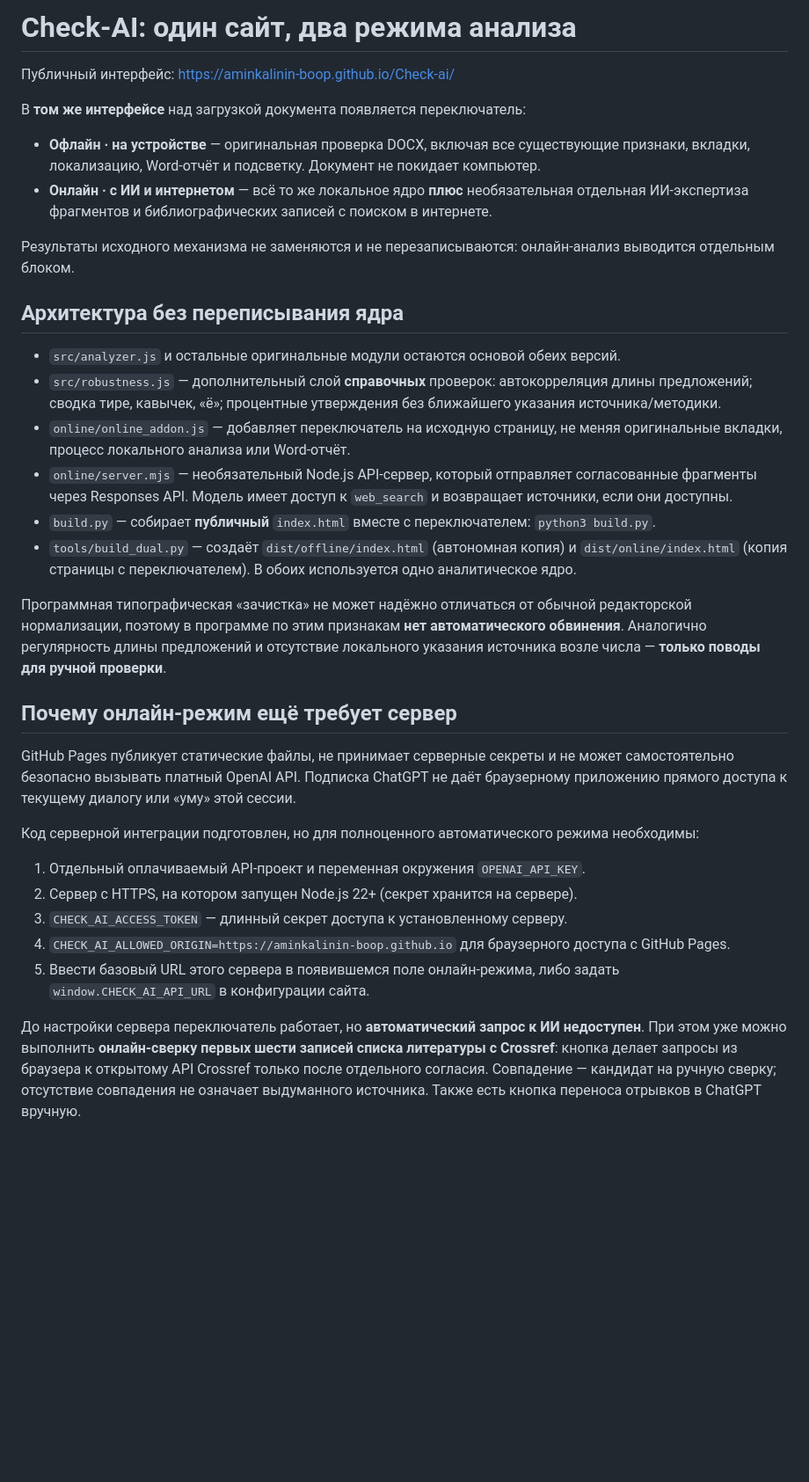
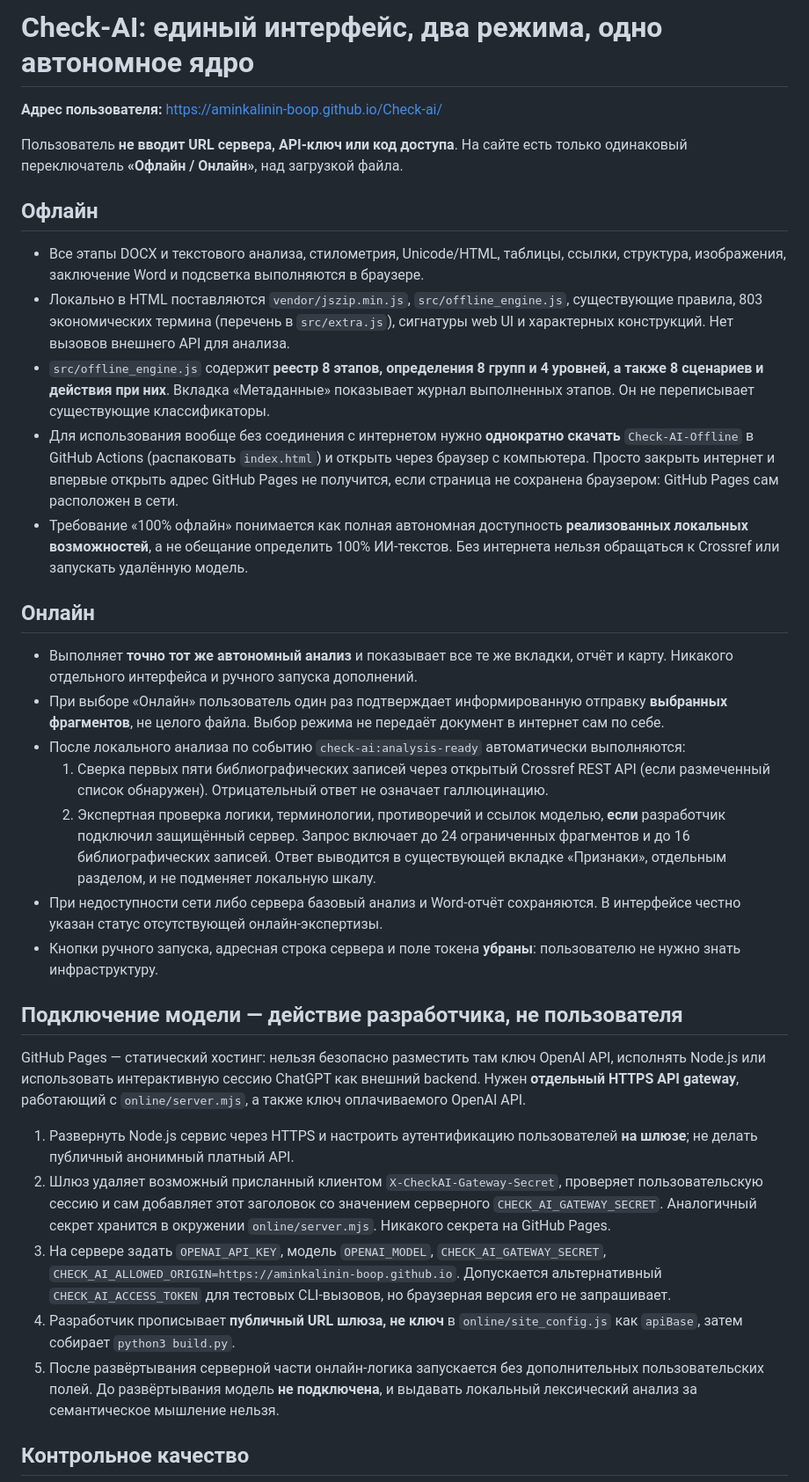
Before and after one commit to aminkalinin-boop/Check-ai, a Markdown page: DUAL_MODE.md, the part around one of its changes. Shown at 88% size. Rendered like a GitHub page; blank space fills up the shorter version.

Commit message:
Document unified offline/online workflow, zero URL input and honest server requirement

```diff
--- a/DUAL_MODE.md
+++ b/DUAL_MODE.md
@@ -1,34 +1,36 @@
-# Check-AI: один сайт, два режима анализа
+# Check-AI: единый интерфейс, два режима, одно автономное ядро
 
-Публичный интерфейс: https://aminkalinin-boop.github.io/Check-ai/
+**Адрес пользователя:** https://aminkalinin-boop.github.io/Check-ai/
 
-В **том же интерфейсе** над загрузкой документа появляется переключатель:
-- **Офлайн · на устройстве** — оригинальная проверка DOCX, включая все существующие признаки, вкладки, локализацию, Word-отчёт и подсветку. Документ не покидает компьютер.
-- **Онлайн · с ИИ и интернетом** — всё то же локальное ядро **плюс** необязательная отдельная ИИ-экспертиза фрагментов и библиографических записей с поиском в интернете.
+Пользователь **не вводит URL сервера, API-ключ или код доступа**. На сайте есть только одинаковый переключатель **«Офлайн / Онлайн»**, над загрузкой файла.
 
-Результаты исходного механизма не заменяются и не перезаписываются: онлайн-анализ выводится отдельным блоком.
+## Офлайн
 
-## Архитектура без переписывания ядра
+- Все этапы DOCX и текстового анализа, стилометрия, Unicode/HTML, таблицы, ссылки, структура, изображения, заключение Word и подсветка выполняются в браузере.
+- Локально в HTML поставляются `vendor/jszip.min.js`, `src/offline_engine.js`, существующие правила, 803 экономических термина (перечень в `src/extra.js`), сигнатуры web UI и характерных конструкций. Нет вызовов внешнего API для анализа.
+- `src/offline_engine.js` содержит **реестр 8 этапов, определения 8 групп и 4 уровней, а также 8 сценариев и действия при них**. Вкладка «Метаданные» показывает журнал выполненных этапов. Он не переписывает существующие классификаторы.
+- Для использования вообще без соединения с интернетом нужно **однократно скачать** `Check-AI-Offline` в GitHub Actions (распаковать `index.html`) и открыть через браузер с компьютера. Просто закрыть интернет и впервые открыть адрес GitHub Pages не получится, если страница не сохранена браузером: GitHub Pages сам расположен в сети.
+- Требование «100% офлайн» понимается как полная автономная доступность **реализованных локальных возможностей**, а не обещание определить 100% ИИ-текстов. Без интернета нельзя обращаться к Crossref или запускать удалённую модель.
 
-- `src/analyzer.js` и остальные оригинальные модули остаются основой обеих версий.
-- `src/robustness.js` — дополнительный слой **справочных** проверок: автокорреляция длины предложений; сводка тире, кавычек, «ё»; процентные утверждения без ближайшего указания источника/методики.
-- `online/online_addon.js` — добавляет переключатель на исходную страницу, не меняя оригинальные вкладки, процесс локального анализа или Word-отчёт.
-- `online/server.mjs` — необязательный Node.js API-сервер, который отправляет согласованные фрагменты через Responses API. Модель имеет доступ к `web_search` и возвращает источники, если они доступны.
-- `build.py` — собирает **публичный** `index.html` вместе с переключателем: `python3 build.py`.
-- `tools/build_dual.py` — создаёт `dist/offline/index.html` (автономная копия) и `dist/online/index.html` (копия страницы с переключателем). В обоих используется одно аналитическое ядро.
+## Онлайн
 
-Программная типографическая «зачистка» не может надёжно отличаться от обычной редакторской нормализации, поэтому в программе по этим признакам **нет автоматического обвинения**. Аналогично регулярность длины предложений и отсутствие локального указания источника возле числа — **только поводы для ручной проверки**.
+- Выполняет **точно тот же автономный анализ** и показывает все те же вкладки, отчёт и карту. Никакого отдельного интерфейса и ручного запуска дополнений.
+- При выборе «Онлайн» пользователь один раз подтверждает информированную отправку **выбранных фрагментов**, не целого файла. Выбор режима не передаёт документ в интернет сам по себе.
+- После локального анализа по событию `check-ai:analysis-ready` автоматически выполняются:
+  1. Сверка первых пяти библиографических записей через открытый Crossref REST API (если размеченный список обнаружен). Отрицательный ответ не означает галлюцинацию.
+  2. Экспертная проверка логики, терминологии, противоречий и ссылок моделью, **если** разработчик подключил защищённый сервер. Запрос включает до 24 ограниченных фрагментов и до 16 библиографических записей. Ответ выводится в существующей вкладке «Признаки», отдельным разделом, и не подменяет локальную шкалу.
+- При недоступности сети либо сервера базовый анализ и Word-отчёт сохраняются. В интерфейсе честно указан статус отсутствующей онлайн-экспертизы.
+- Кнопки ручного запуска, адресная строка сервера и поле токена **убраны**: пользователю не нужно знать инфраструктуру.
 
-## Почему онлайн-режим ещё требует сервер
+## Подключение модели — действие разработчика, не пользователя
 
-GitHub Pages публикует статические файлы, не принимает серверные секреты и не может самостоятельно безопасно вызывать платный OpenAI API. Подписка ChatGPT не даёт браузерному приложению прямого доступа к текущему диалогу или «уму» этой сессии.
+GitHub Pages — статический хостинг: нельзя безопасно разместить там ключ OpenAI API, исполнять Node.js или использовать интерактивную сессию ChatGPT как внешний backend. Нужен **отдельный HTTPS API gateway**, работающий с `online/server.mjs`, а также ключ оплачиваемого OpenAI API.
 
-Код серверной интеграции подготовлен, но для полноценного автоматического режима необходимы:
-1. Отдельный оплачиваемый API-проект и переменная окружения `OPENAI_API_KEY`.
-2. Сервер с HTTPS, на котором запущен Node.js 22+ (секрет хранится на сервере).
-3. `CHECK_AI_ACCESS_TOKEN` — длинный секрет доступа к установленному серверу.
-4. `CHECK_AI_ALLOWED_ORIGIN=https://aminkalinin-boop.github.io` для браузерного доступа с GitHub Pages.
-5. Ввести базовый URL этого сервера в появившемся поле онлайн-режима, либо задать `window.CHECK_AI_API_URL` в конфигурации сайта.
+1. Развернуть Node.js сервис через HTTPS и настроить аутентификацию пользователей **на шлюзе**; не делать публичный анонимный платный API.
+2. Шлюз удаляет возможный присланный клиентом `X-CheckAI-Gateway-Secret`, проверяет пользовательскую сессию и сам добавляет этот заголовок со значением серверного `CHECK_AI_GATEWAY_SECRET`. Аналогичный секрет хранится в окружении `online/server.mjs`. Никакого секрета на GitHub Pages.
+3. На сервере задать `OPENAI_API_KEY`, модель `OPENAI_MODEL`, `CHECK_AI_GATEWAY_SECRET`, `CHECK_AI_ALLOWED_ORIGIN=https://aminkalinin-boop.github.io`. Допускается альтернативный `CHECK_AI_ACCESS_TOKEN` для тестовых CLI-вызовов, но браузерная версия его не запрашивает.
+4. Разработчик прописывает **публичный URL шлюза, не ключ** в `online/site_config.js` как `apiBase`, затем собирает `python3 build.py`.
+5. После развёртывания серверной части онлайн-логика запускается без дополнительных пользовательских полей. До развёртывания модель **не подключена**, и выдавать локальный лексический анализ за семантическое мышление нельзя.
 
-До настройки сервера переключатель работает, но **автоматический запрос к ИИ недоступен**. При этом уже можно выполнить **онлайн-сверку первых шести записей списка литературы с Crossref**: кнопка делает запросы из браузера к открытому API Crossref только после отдельного согласия. Совпадение — кандидат на ручную сверку; отсутствие совпадения не означает выдуманного источника. Также есть кнопка переноса отрывков в ChatGPT вручную.
+## Контрольное качество
 
```
Also changed, not shown: other parts of DUAL_MODE.md (+1 -26 lines).
